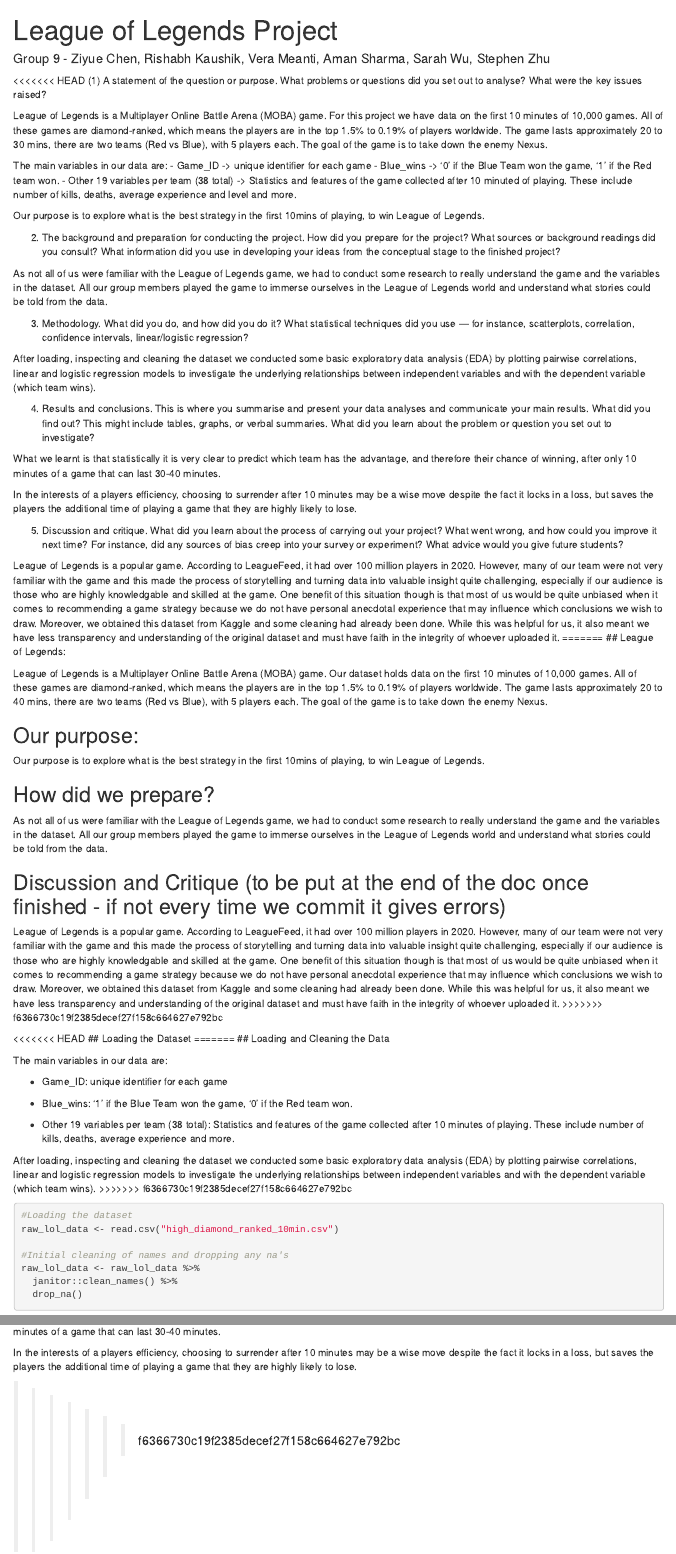
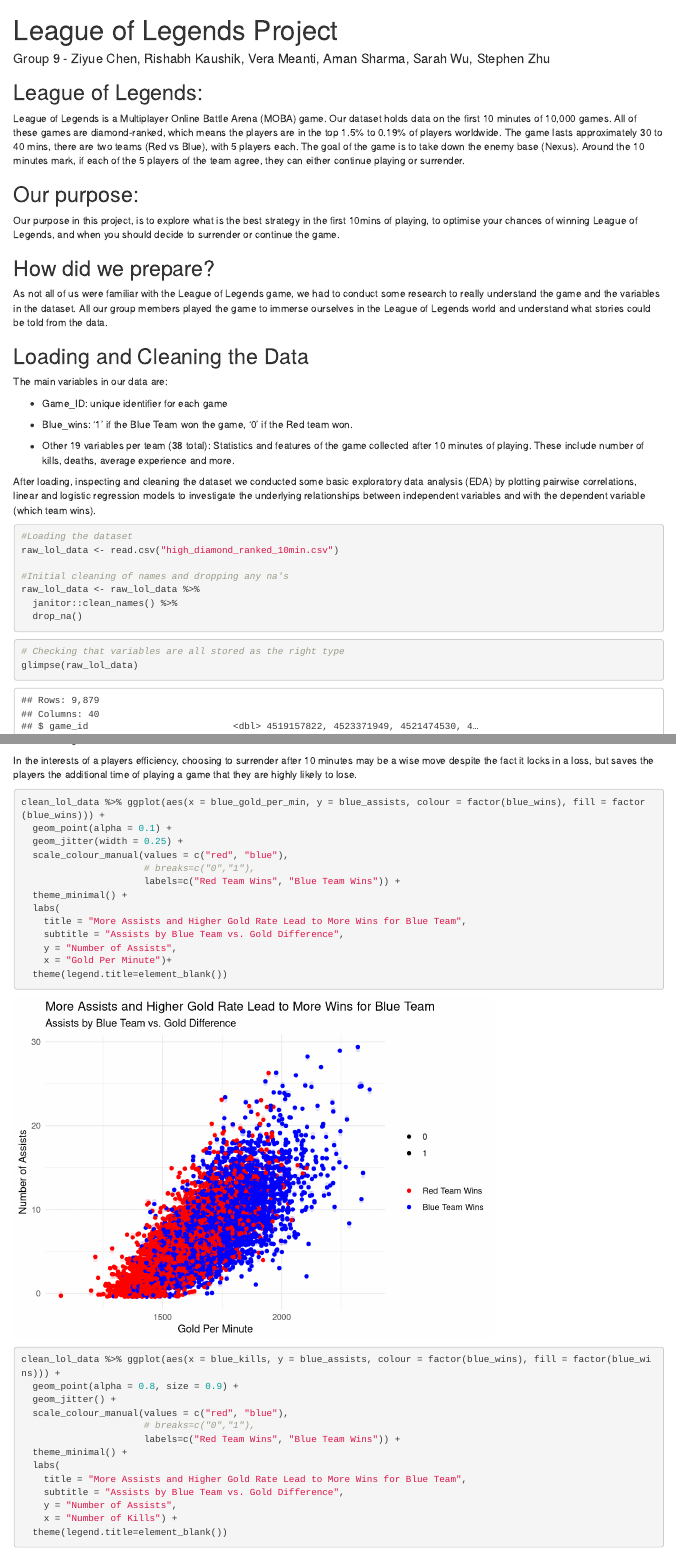
Before and after one commit to AmanSharmaGitHub/am10-group9-finalproject, an R Markdown document (LoL_Group9.Rmd): the page in a window 1100 px wide, from its top, and a second part further down, joined at a grey line. Rendered offline with R 4.5, knitr and Pandoc, with nearby package versions; code that draws random numbers runs with fixed seeds of ours; some code elsewhere in the file could not run offline; column names are cleaned by a stand-in for the janitor package.

Commit message:
final changes

````diff
--- a/LoL_Group9.Rmd
+++ b/LoL_Group9.Rmd
@@ -8,4 +8,4 @@
 ---
 
 ```{r setup, include=FALSE}
-knitr::opts_chunk$set(echo = TRUE)
+knitr::opts_chunk$set(
@@ -12,97 +15,30 @@
 ```
 
-<<<<<<< HEAD
-(1) A statement of the question or purpose. What problems or questions
-    did you set out to analyse? What were the key issues raised?
+## League of Legends:
 
-League of Legends is a Multiplayer Online Battle Arena (MOBA) game. For
-this project we have data on the first 10 minutes of 10,000 games. All
-of these games are diamond-ranked, which means the players are in the
-top 1.5% to 0.19% of players worldwide. The game lasts approximately 20
-to 30 mins, there are two teams (Red vs Blue), with 5 players each. The
-goal of the game is to take down the enemy Nexus.
+League of Legends is a Multiplayer Online Battle Arena (MOBA) game. Our
+dataset holds data on the first 10 minutes of 10,000 games. All of these
+games are diamond-ranked, which means the players are in the top 1.5% to
+0.19% of players worldwide. The game lasts approximately 30 to 40 mins,
+there are two teams (Red vs Blue), with 5 players each. The goal of the
+game is to take down the enemy base (Nexus). Around the 10 minutes mark,
+if each of the 5 players of the team agree, they can either continue
+playing or surrender.
 
-The main variables in our data are: - Game_ID -\> unique identifier for
-each game - Blue_wins -\> '0' if the Blue Team won the game, '1' if the
-Red team won. - Other 19 variables per team (38 total) -\> Statistics
-and features of the game collected after 10 minuted of playing. These
-include number of kills, deaths, average experience and level and more.
+## Our purpose:
 
-Our purpose is to explore what is the best strategy in the first 10mins
-of playing, to win League of Legends.
+Our purpose in this project, is to explore what is the best strategy in
+the first 10mins of playing, to optimise your chances of winning League
+of Legends, and when you should decide to surrender or continue the
+game.
 
-(2) The background and preparation for conducting the project. How did
-    you prepare for the project? What sources or background readings did
-    you consult? What information did you use in developing your ideas
-    from the conceptual stage to the finished project?
+## How did we prepare?
 
 As not all of us were familiar with the League of Legends game, we had
 to conduct some research to really understand the game and the variables
 in the dataset. All our group members played the game to immerse
 ourselves in the League of Legends world and understand what stories
 could be told from the data.
-
-(3) Methodology. What did you do, and how did you do it? What
-    statistical techniques did you use --- for instance, scatterplots,
-    correlation, confidence intervals, linear/logistic regression?
-
-After loading, inspecting and cleaning the dataset we conducted some
-basic exploratory data analysis (EDA) by plotting pairwise correlations,
-linear and logistic regression models to investigate the underlying
-relationships between independent variables and with the dependent
-variable (which team wins).
-
-(4) Results and conclusions. This is where you summarise and present
-    your data analyses and communicate your main results. What did you
-    find out? This might include tables, graphs, or verbal summaries.
-    What did you learn about the problem or question you set out to
-    investigate?
-
-What we learnt is that statistically it is very clear to predict which
-team has the advantage, and therefore their chance of winning, after
-only 10 minutes of a game that can last 30-40 minutes.
-
-In the interests of a players efficiency, choosing to surrender after 10
-minutes may be a wise move despite the fact it locks in a loss, but
-saves the players the additional time of playing a game that they are
-highly likely to lose.
-
-(5) Discussion and critique. What did you learn about the process of
-    carrying out your project? What went wrong, and how could you
-    improve it next time? For instance, did any sources of bias creep
-    into your survey or experiment? What advice would you give future
-    students?
-
-League of Legends is a popular game. According to LeagueFeed, it had
-over 100 million players in 2020. However, many of our team were not
-very familiar with the game and this made the process of storytelling
-and turning data into valuable insight quite challenging, especially if
-our audience is those who are highly knowledgable and skilled at the
-game. One benefit of this situation though is that most of us would be
-quite unbiased when it comes to recommending a game strategy because we
-do not have personal anecdotal experience that may influence which
-conclusions we wish to draw. Moreover, we obtained this dataset from
-Kaggle and some cleaning had already been done. While this was helpful
-for us, it also meant we have less transparency and understanding of the
-original dataset and must have faith in the integrity of whoever
-uploaded it.
-=======
-## League of Legends:
-
-League of Legends is a Multiplayer Online Battle Arena (MOBA) game. Our dataset holds data on the first 10 minutes of 10,000 games. All of these games are diamond-ranked, which means the players are in the top 1.5% to 0.19% of players worldwide. The game lasts approximately 20 to 40 mins, there are two teams (Red vs Blue), with 5 players each. The goal of the game is to take down the enemy Nexus.
-
-## Our purpose:
-
-Our purpose is to explore what is the best strategy in the first 10mins of playing, to win League of Legends.
-
-## How did we prepare?
-
-As not all of us were familiar with the League of Legends game, we had to conduct some research to really understand the game and the variables in the dataset. All our group members played the game to immerse ourselves in the League of Legends world and understand what stories could be told from the data.
-
-## Discussion and Critique (to  be put at the end of the doc once finished - if not every time we commit it gives errors)
-
-League of Legends is a popular game. According to LeagueFeed, it had over 100 million players in 2020. However, many of our team were not very familiar with the game and this made the process of storytelling and turning data into valuable insight quite challenging, especially if our audience is those who are highly knowledgable and skilled at the game. One benefit of this situation though is that most of us would be quite unbiased when it comes to recommending a game strategy because we do not have personal anecdotal experience that may influence which conclusions we wish to draw. Moreover, we obtained this dataset from Kaggle and some cleaning had already been done. While this was helpful for us, it also meant we have less transparency and understanding of the original dataset and must have faith in the integrity of whoever uploaded it.
->>>>>>> f6366730c19f2385decef27f158c664627e792bc
 
 ```{r libraries, include=FALSE}
 library(tidyverse)
@@ -118,23 +54,26 @@
 loadfonts(device="pdf")
 ```
 
-<<<<<<< HEAD
-## Loading the Dataset
-=======
 ## Loading and Cleaning the Data
 
 The main variables in our data are:
 
 -   Game_ID: unique identifier for each game
 
--   Blue_wins: '1' if the Blue Team won the game, '0' if the Red team won.
+-   Blue_wins: '1' if the Blue Team won the game, '0' if the Red team
+    won.
 
--   Other 19 variables per team (38 total): Statistics and features of the game collected after 10 minutes of playing. These include number of kills, deaths, average experience and more.
+-   Other 19 variables per team (38 total): Statistics and features of
+    the game collected after 10 minutes of playing. These include number
+    of kills, deaths, average experience and more.
 
-After loading, inspecting and cleaning the dataset we conducted some basic exploratory data analysis (EDA) by plotting pairwise correlations, linear and logistic regression models to investigate the underlying relationships between independent variables and with the dependent variable (which team wins).
->>>>>>> f6366730c19f2385decef27f158c664627e792bc
+After loading, inspecting and cleaning the dataset we conducted some
+basic exploratory data analysis (EDA) by plotting pairwise correlations,
+linear and logistic regression models to investigate the underlying
+relationships between independent variables and with the dependent
+variable (which team wins).
 
-```{r}
+```{r laoding}
 #Loading the dataset
 raw_lol_data <- read.csv("high_diamond_ranked_10min.csv")
 
@@ -144,3 +83,4 @@
   drop_na()
 ```
 
+```{r cleaning}
@@ -291,6 +230,5 @@
 
->>>>>>> f6366730c19f2385decef27f158c664627e792bc
-```{r Sarah}
+```{r}
 clean_lol_data %>% ggplot(aes(x = blue_gold_per_min, y = blue_assists, colour = factor(blue_wins), fill = factor(blue_wins))) +
   geom_point(alpha = 0.1) +
   geom_jitter(width = 0.25) +
````
Also changed, not shown: LoL_Group9.Rmd (85 more changed lines).
